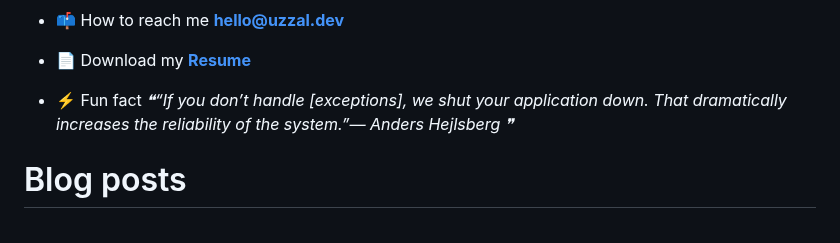
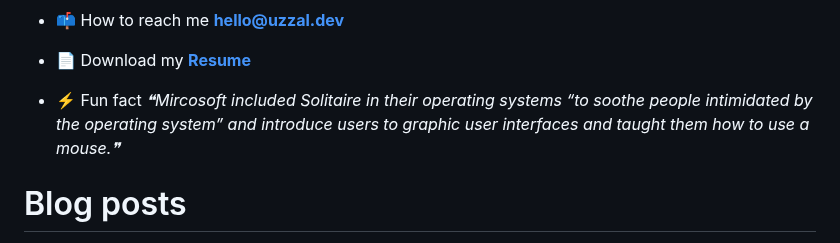
Before and after one commit to uzza1hossain/uzza1hossain, a Markdown page: README.md, the part around the change. GitHub-like rendering.

Commit message:
Update with quote-readme

```diff
--- a/README.md
+++ b/README.md
@@ -25,7 +25,7 @@
 -   📄 Download my [**Resume**](https://uzza1hossain.github.io/)
 
 -   ⚡ Fun fact <!--STARTS_HERE_QUOTE_README-->
-<i>❝“If you don’t handle [exceptions], we shut your application down.  That dramatically increases the reliability of the system.”— Anders Hejlsberg   ❞</i>
+<i>❝Mircosoft included Solitaire in their operating systems “to soothe people intimidated by the operating system” and introduce users to graphic user interfaces and taught them how to use a mouse.❞</i>
 <!--ENDS_HERE_QUOTE_README-->
 
 # Blog posts
```
